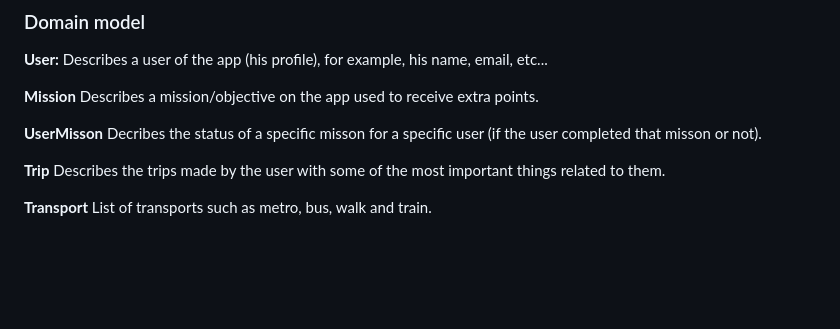
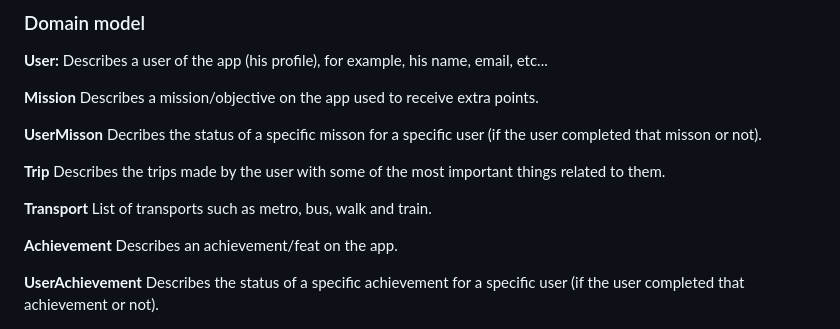
Before and after one commit to LTheGreatest/ESOF_Project-Green_go, a Markdown page: README.md, the part around the change. Rendered like a GitHub page; blank space fills up the shorter version.

```diff
--- a/README.md
+++ b/README.md
@@ -96,6 +96,10 @@ The user stories can be seen in our [Github Projects board](https://github.com/o
 
 **Transport** List of transports such as metro, bus, walk and train.
 
+**Achievement** Describes an achievement/feat on the app.
+
+**UserAchievement** Describes the status of a specific achievement for a specific user (if the user completed that achievement or not).
+
 ![Domain Model](docs/images/uml/classDiagram.png)
 
 ## Architecture and Design
```
